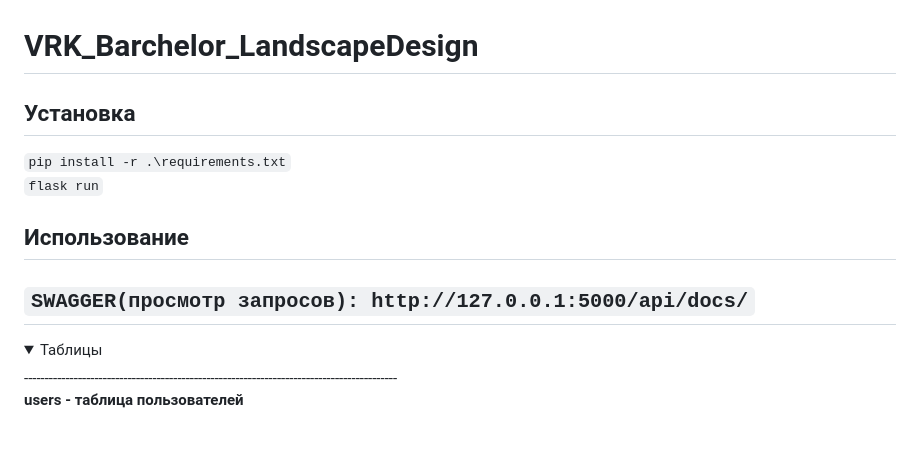
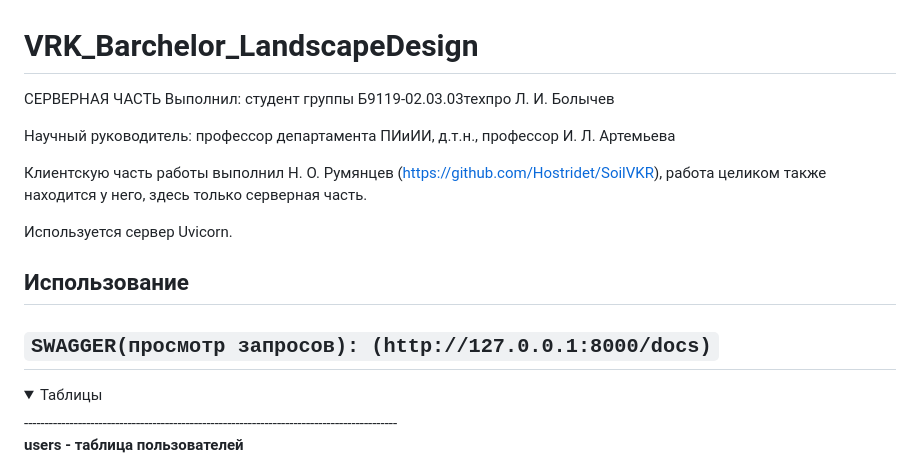
Before and after one commit to Transcendentall/B9119-02.03.03techproBolychevLeonid, a Markdown page: README.md, the part around the change. Drawn GitHub-style; folded sections open; blank space fills up the shorter version.

````diff
--- a/README.md
+++ b/README.md
@@ -1,10 +1,16 @@
 # VRK_Barchelor_LandscapeDesign
 
-## Установка
-```pip install -r .\requirements.txt```
-```flask run```
+СЕРВЕРНАЯ ЧАСТЬ
+Выполнил: студент группы Б9119-02.03.03техпро Л. И. Болычев
+
+Научный руководитель: профессор департамента ПИиИИ, д.т.н., профессор И. Л. Артемьева
+
+Клиентскую часть работы выполнил Н. О. Румянцев (https://github.com/Hostridet/SoilVKR), работа целиком также находится у него, здесь только серверная часть.
+
+Используется сервер Uvicorn.
+
 ## Использование
-```SWAGGER(просмотр запросов): http://127.0.0.1:5000/api/docs/```
+```SWAGGER(просмотр запросов): (http://127.0.0.1:8000/docs)```
 ------------------------------------------------------------------------------------------
 
 <details>
````
